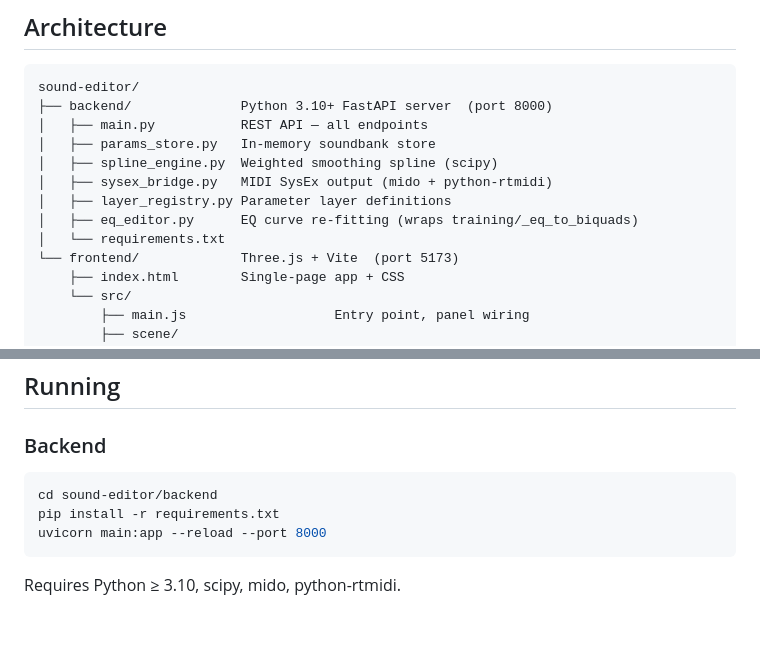
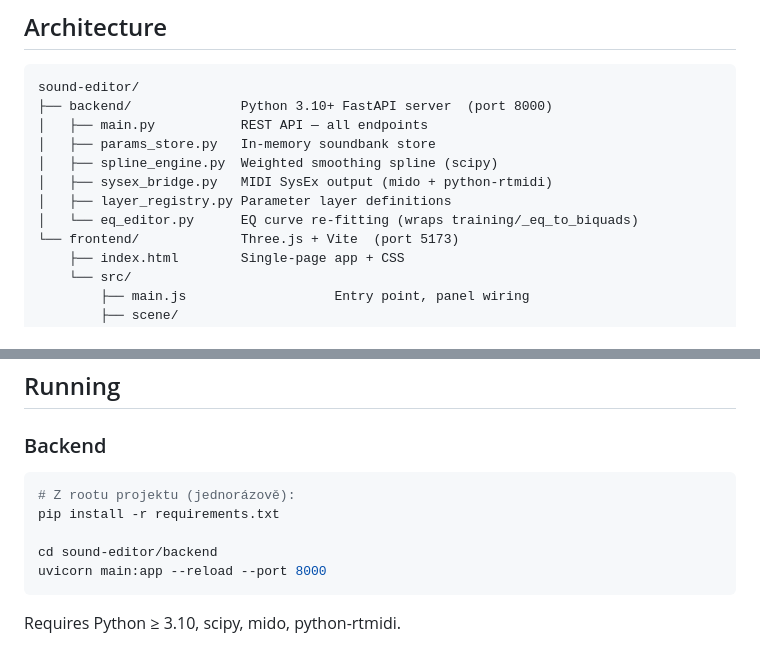
Before and after one commit to alchy/ICR, a Markdown page: docs/SOUND_EDITOR.md, 2 parts joined by grey strips. Rendered like a GitHub page; blank space fills up the shorter version.

````diff
--- a/docs/SOUND_EDITOR.md
+++ b/docs/SOUND_EDITOR.md
@@ -17,8 +17,7 @@ sound-editor/
 │   ├── spline_engine.py  Weighted smoothing spline (scipy)
 │   ├── sysex_bridge.py   MIDI SysEx output (mido + python-rtmidi)
 │   ├── layer_registry.py Parameter layer definitions
-│   ├── eq_editor.py      EQ curve re-fitting (wraps training/_eq_to_biquads)
-│   └── requirements.txt
+│   └── eq_editor.py      EQ curve re-fitting (wraps training/_eq_to_biquads)
 └── frontend/             Three.js + Vite  (port 5173)
     ├── index.html        Single-page app + CSS
     └── src/
@@ -42,8 +41,10 @@ sound-editor/
 ### Backend
 
 ```bash
+# Z rootu projektu (jednorázově):
+pip install -r requirements.txt
+
 cd sound-editor/backend
-pip install -r requirements.txt
 uvicorn main:app --reload --port 8000
 ```
 
````
Also changed, not shown: docs/TRAIN_BUILD_RUN.md (+2 -2 lines).
